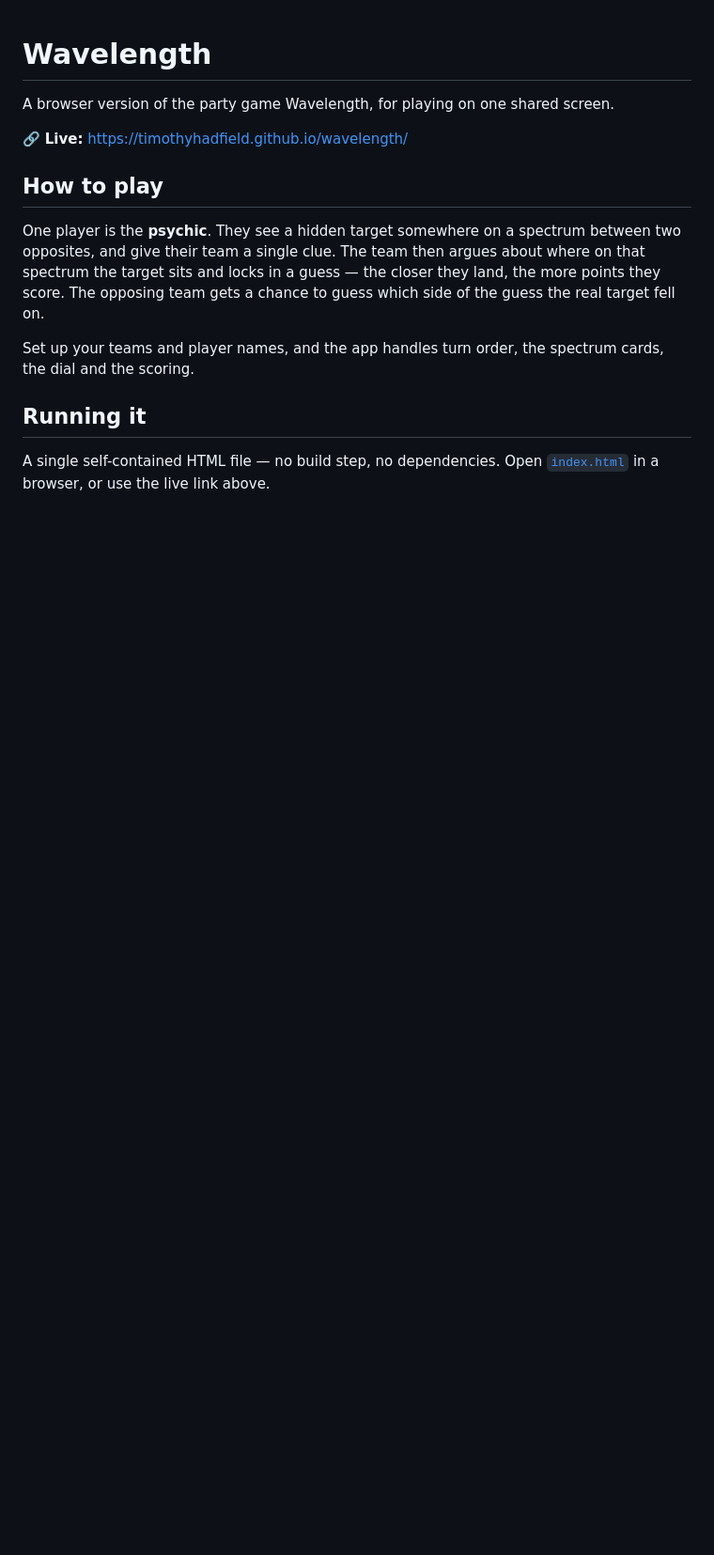
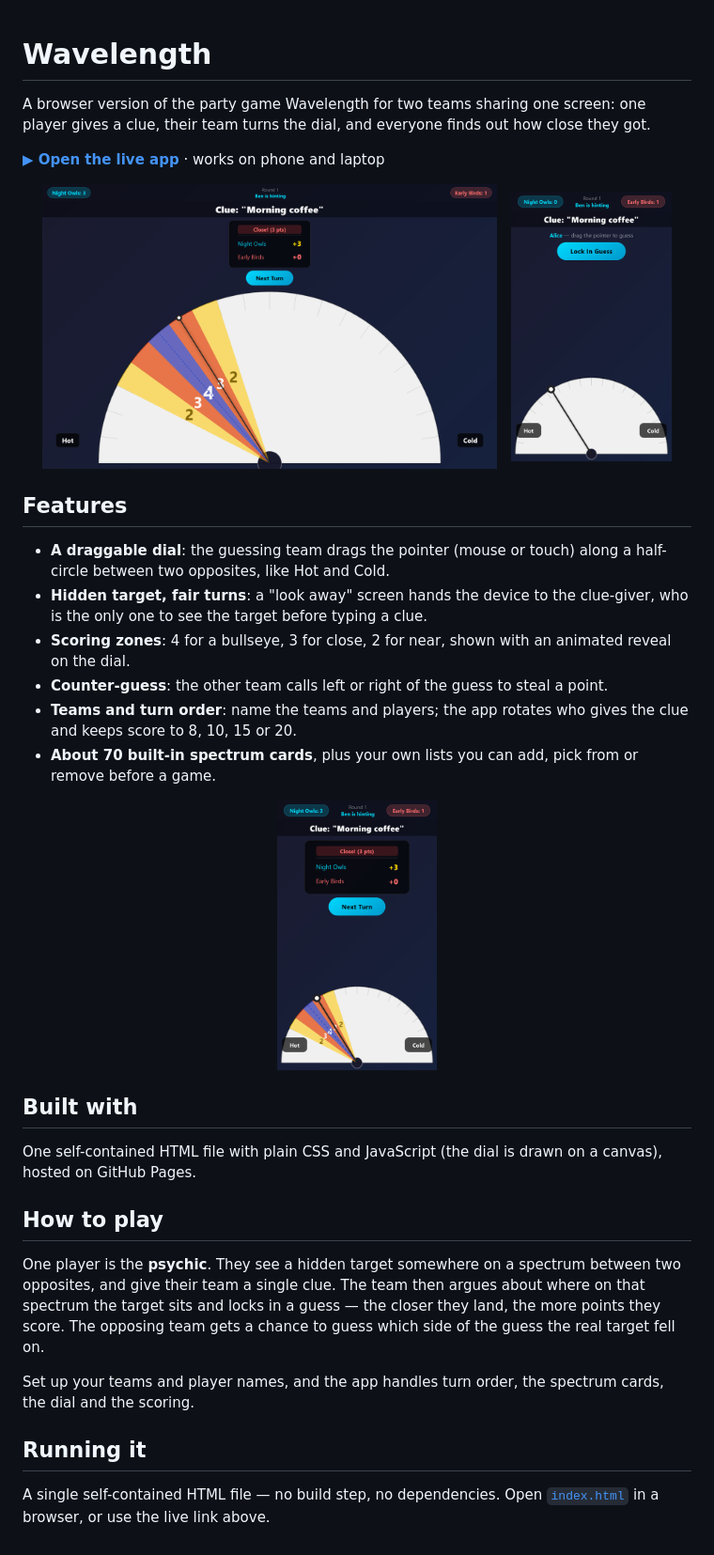
Before and after one commit to TimothyHadfield/wavelength, a Markdown page: README.md, the part around the change. Shown at 94% size. Rendered like a GitHub page; pictures changed too: docs/screenshots/desktop.png (added), docs/screenshots/phone-reveal.png (added), docs/screenshots/phone.png (added); blank space fills up the shorter version.

Commit message:
README: showcase with screenshots, live link and features
Co-Authored-By: Claude Opus 5.5 (1M context) <noreply@anthropic.com>

```diff
--- a/README.md
+++ b/README.md
@@ -1,11 +1,31 @@
 # Wavelength
 
-A browser version of the party game Wavelength, for playing on one shared screen.
+A browser version of the party game Wavelength for two teams sharing one screen: one player gives a clue, their team turns the dial, and everyone finds out how close they got.
 
-🔗 **Live:** https://timothyhadfield.github.io/wavelength/
+**[▶ Open the live app](https://timothyhadfield.github.io/wavelength/)** · works on phone and laptop
+
+<p align="center">
+  <img src="docs/screenshots/desktop.png" alt="Laptop view: the reveal, with the scoring zones shown around the team's guess" width="68%">
+  &nbsp;
+  <img src="docs/screenshots/phone.png" alt="Phone view: a team dragging the pointer to guess after the clue 'Morning coffee'" width="24%">
+</p>
+
+## Features
+- **A draggable dial**: the guessing team drags the pointer (mouse or touch) along a half-circle between two opposites, like Hot and Cold.
+- **Hidden target, fair turns**: a "look away" screen hands the device to the clue-giver, who is the only one to see the target before typing a clue.
+- **Scoring zones**: 4 for a bullseye, 3 for close, 2 for near, shown with an animated reveal on the dial.
+- **Counter-guess**: the other team calls left or right of the guess to steal a point.
+- **Teams and turn order**: name the teams and players; the app rotates who gives the clue and keeps score to 8, 10, 15 or 20.
+- **About 70 built-in spectrum cards**, plus your own lists you can add, pick from or remove before a game.
+
+<p align="center">
+  <img src="docs/screenshots/phone-reveal.png" alt="Phone view: the reveal showing a 'Close! (3 pts)' result" width="24%">
+</p>
+
+## Built with
+One self-contained HTML file with plain CSS and JavaScript (the dial is drawn on a canvas), hosted on GitHub Pages.
 
 ## How to play
-
 One player is the **psychic**. They see a hidden target somewhere on a spectrum between
 two opposites, and give their team a single clue. The team then argues about where on
 that spectrum the target sits and locks in a guess — the closer they land, the more
```
